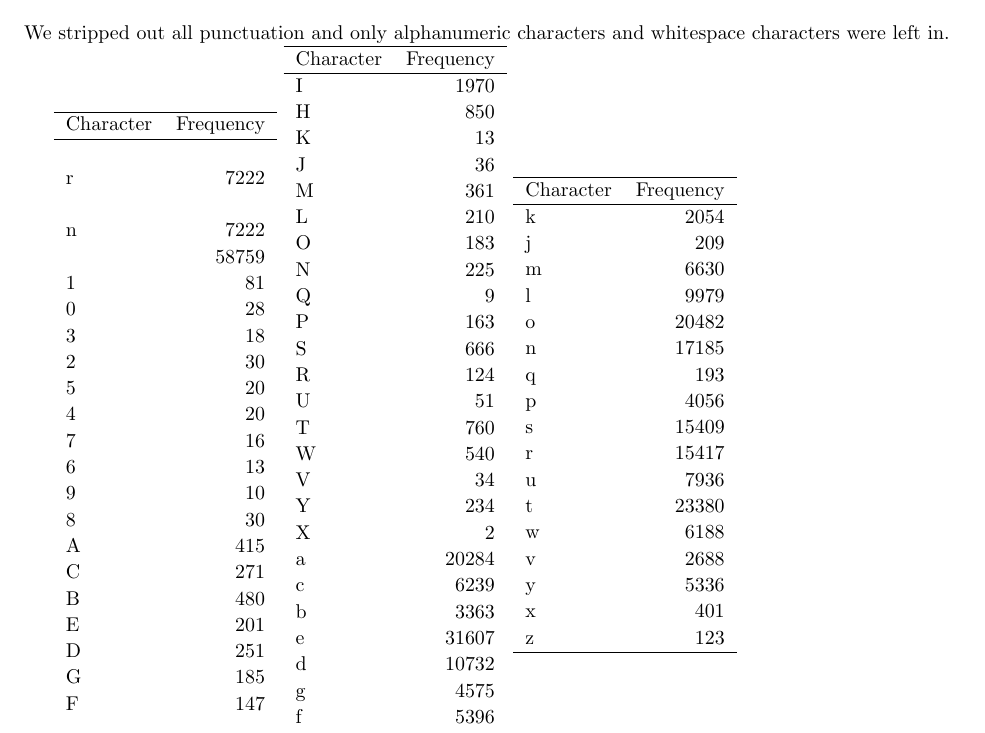
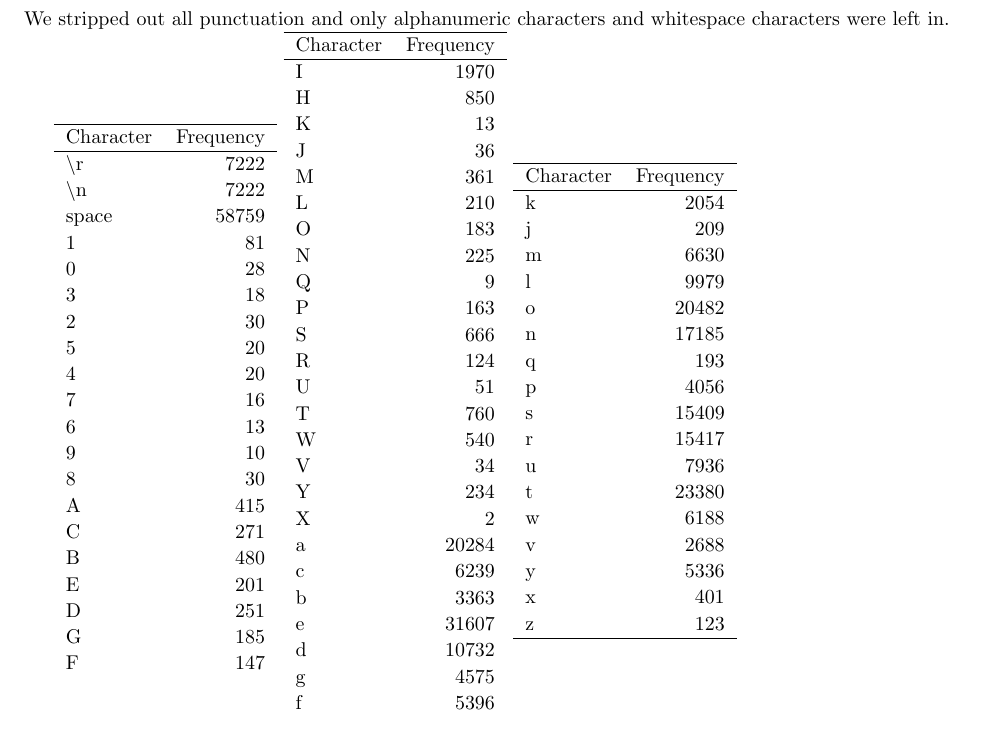
Before and after one commit to jmlingeman/InfoTheoryAssignment6, a LaTeX problem sheet (writeup/Homework6.tex): part of page 1 of 3, cut so that both start at the same text. Compiled offline with pdfLaTeX.

Commit message:
Updated PDF and tex

```diff
--- a/writeup/Homework6.tex
+++ b/writeup/Homework6.tex
@@ -185,9 +185,9 @@ We stripped out all punctuation and only alphanumeric characters and whitespace
 \hline
  Character   &   Frequency \\
 \hline
- \\r            &        7222 \\
- \\n            &        7222 \\
-             &       58759 \\
+ \textbackslash r            &        7222 \\
+ \textbackslash n            &        7222 \\
+ space            &       58759 \\
  1           &          81 \\
  0           &          28 \\
  3           &          18 \\
```
Also changed, not shown: Homework6.pdf.
